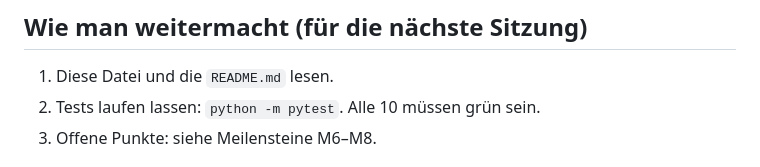
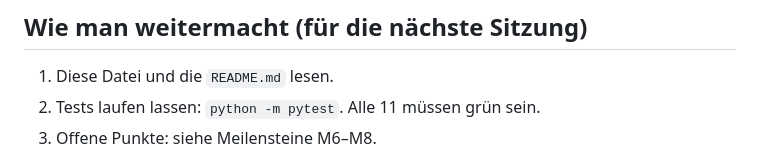
Before and after one commit to damien1871/nextjs-ai-chatbot1, a Markdown page: PROJEKT.md, the part around the change. GitHub-like rendering.

Commit message:
PROJEKT.md: Testanzahl aktualisiert
Co-Authored-By: Claude Opus 5.5 <noreply@anthropic.com>
Claude-Session: https://claude.ai/code/session_01NL6mG5x7s4cm7MbwHEz1cD

```diff
--- a/PROJEKT.md
+++ b/PROJEKT.md
@@ -55,7 +55,7 @@ Tipp: Das GitHub-Projekt heißt noch „nextjs-ai-chatbot1“. Umbenennen geht u
 ## Wie man weitermacht (für die nächste Sitzung)
 
 1. Diese Datei und die `README.md` lesen.
-2. Tests laufen lassen: `python -m pytest`. Alle 10 müssen grün sein.
+2. Tests laufen lassen: `python -m pytest`. Alle 11 müssen grün sein.
 3. Offene Punkte: siehe Meilensteine M6–M8.
 
 ## Umsatzprognose (Stand 01.10.2026, reine Annahmen, noch keine echten Kunden)
```
